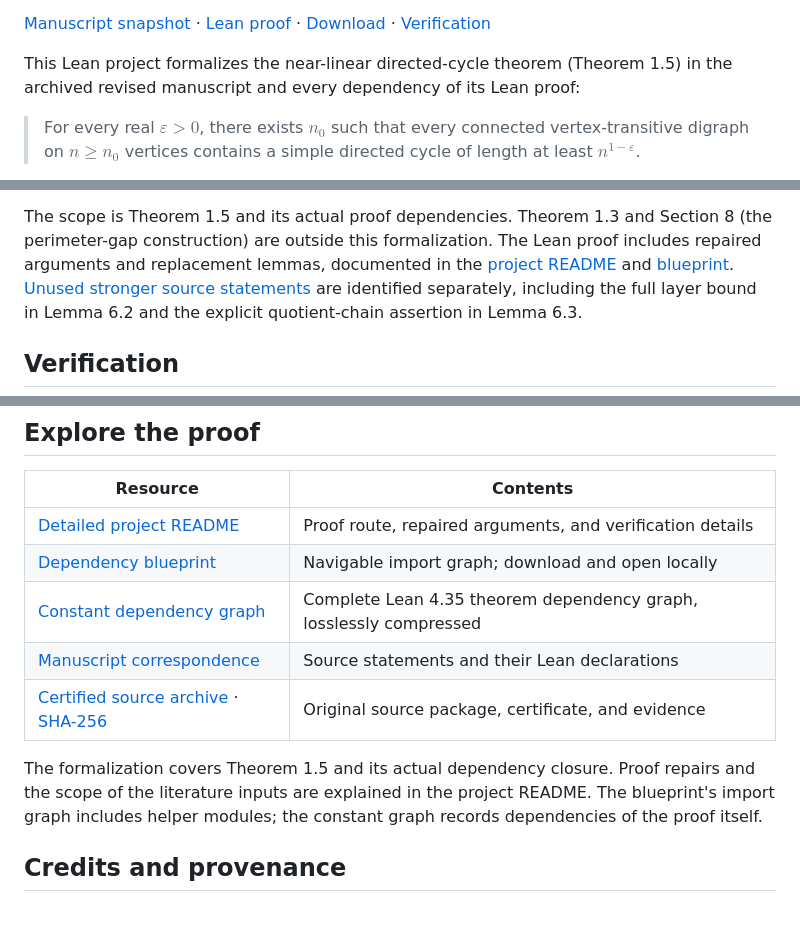
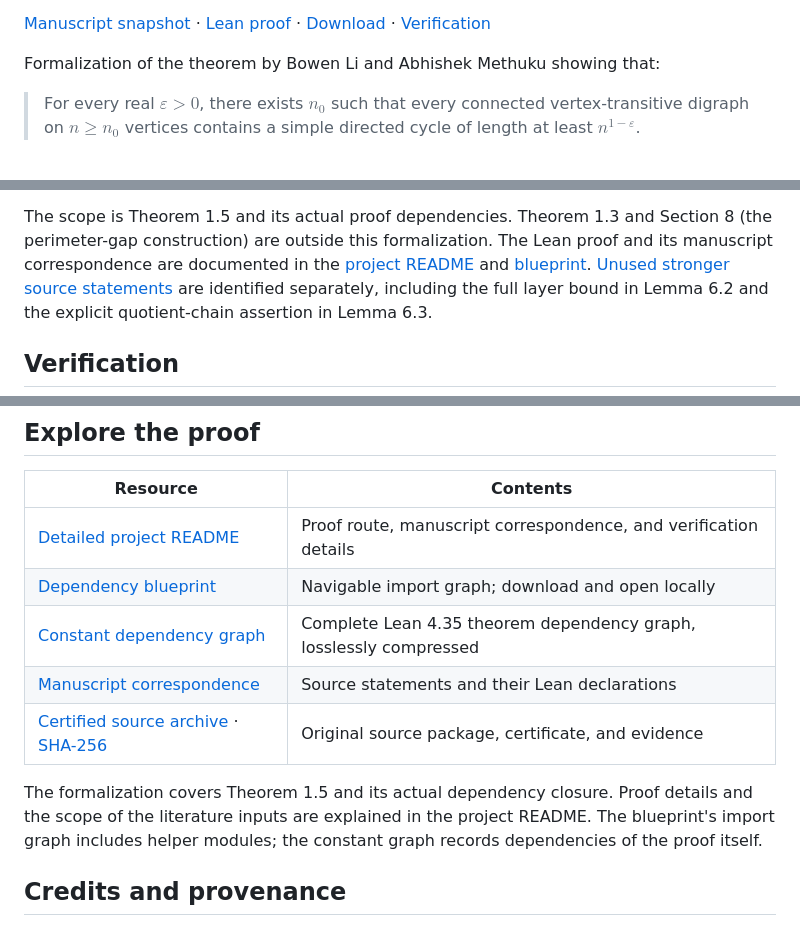
Before and after one commit to methuku-git-hub/Nearly-linear-directed-cycles-in-vertex-transitive-digraphs, a Markdown page: README.md, 3 parts joined by grey strips. Drawn GitHub-style.

Commit message:
Align the Palomar branch overview with the theorem-focused abstract

```diff
--- a/README.md
+++ b/README.md
@@ -21,9 +21,7 @@ Later commits require their own passing preflight; see [the evidence record](PAL
 [Download](https://github.com/methuku-git-hub/Nearly-linear-directed-cycles-in-vertex-transitive-digraphs/releases/tag/v1.0.1) ·
 [Verification](#verification)
 
-This Lean project formalizes the near-linear directed-cycle theorem
-(Theorem 1.5) in the archived revised manuscript and every dependency of its
-Lean proof:
+Formalization of the theorem by Bowen Li and Abhishek Methuku showing that:
 
 > For every real $\varepsilon > 0$, there exists $n_0$ such that every
 > connected vertex-transitive digraph on $n \ge n_0$ vertices contains a
@@ -61,7 +59,7 @@ proof files and mathematical manuscript text are unchanged from v1.0.0.
 
 The scope is Theorem 1.5 and its actual proof dependencies. Theorem 1.3 and
 Section 8 (the perimeter-gap construction) are outside this formalization.
-The Lean proof includes repaired arguments and replacement lemmas, documented
+The Lean proof and its manuscript correspondence are documented
 in the [project README](directed-cycles-lean/README.md) and
 [blueprint](directed-cycles-lean/blueprint/dependencies.json).
 [Unused stronger source statements](directed-cycles-lean/blueprint/source-statements-not-used.json)
@@ -132,14 +130,14 @@ verification can require substantial time, disk space, and memory.
 
 | Resource | Contents |
 | --- | --- |
-| [Detailed project README](directed-cycles-lean/README.md) | Proof route, repaired arguments, and verification details |
+| [Detailed project README](directed-cycles-lean/README.md) | Proof route, manuscript correspondence, and verification details |
 | [Dependency blueprint](directed-cycles-lean/blueprint/index.html) | Navigable import graph; download and open locally |
 | [Constant dependency graph](directed-cycles-lean/verification/main-constant-closure.json.gz) | Complete Lean 4.35 theorem dependency graph, losslessly compressed |
 | [Manuscript correspondence](directed-cycles-lean/blueprint/manuscript-map.json) | Source statements and their Lean declarations |
 | [Certified source archive](release/theorem-1-5-lean-certified.zip) · [SHA-256](release/SHA256SUMS) | Original source package, certificate, and evidence |
 
 The formalization covers Theorem 1.5 and its actual dependency closure.
-Proof repairs and the scope of the literature inputs are explained in the
+Proof details and the scope of the literature inputs are explained in the
 project README. The blueprint's import graph includes helper modules; the
 constant graph records dependencies of the proof itself.
 
```
